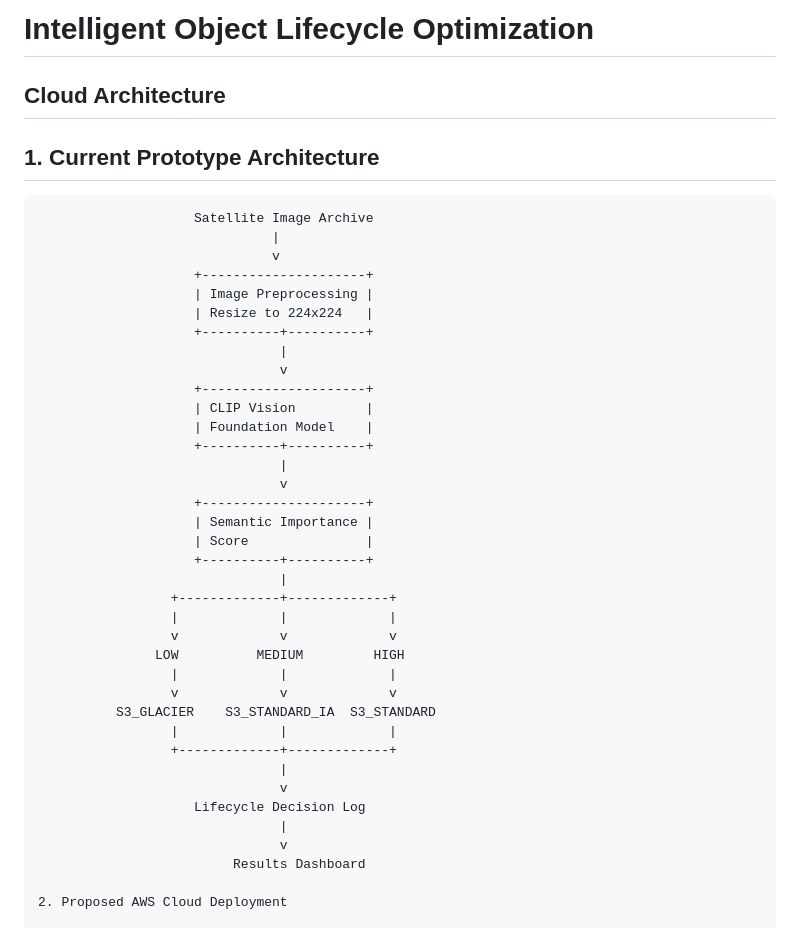
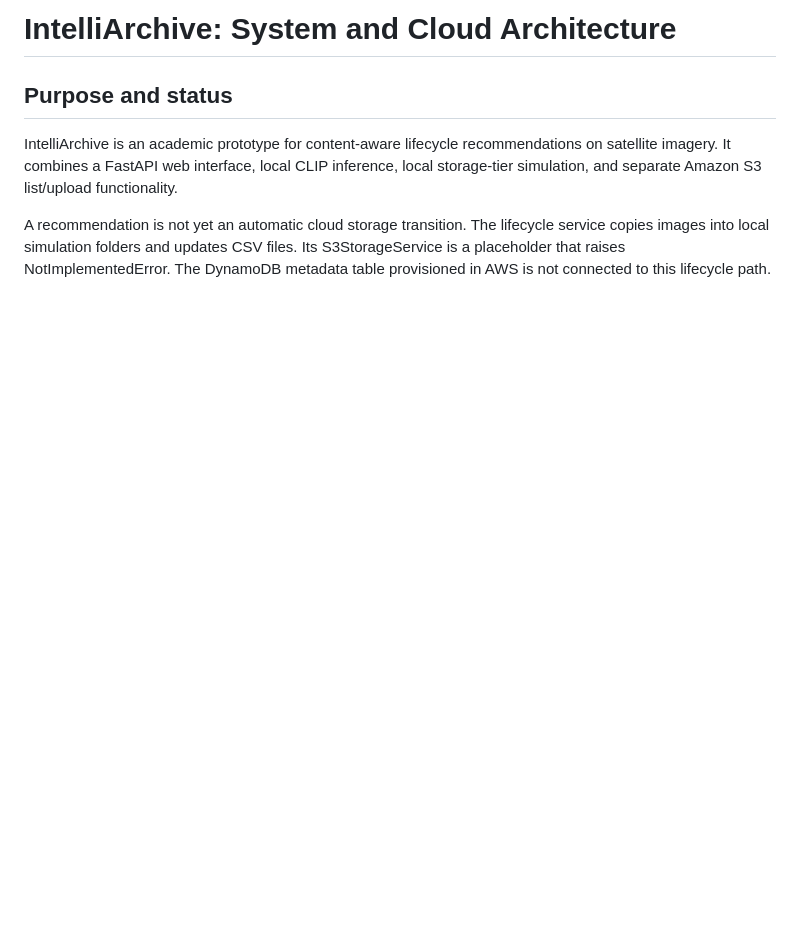
Before and after one commit to KothapalliPavanKumarReddy/Intelligent_Object_Lifecycle_Cloud_Project_2026, a Markdown page: architecture/architecture.md, the part around one of its changes. Drawn GitHub-style; blank space fills up the shorter version.

````diff
--- a/architecture/architecture.md
+++ b/architecture/architecture.md
@@ -1,44 +1,8 @@
-# Intelligent Object Lifecycle Optimization
-## Cloud Architecture
+# IntelliArchive: System and Cloud Architecture
 
-## 1. Current Prototype Architecture
+## Purpose and status
 
-```text
-                    Satellite Image Archive
-                              |
-                              v
-                    +---------------------+
-                    | Image Preprocessing |
-                    | Resize to 224x224   |
-                    +----------+----------+
-                               |
-                               v
-                    +---------------------+
-                    | CLIP Vision         |
-                    | Foundation Model    |
-                    +----------+----------+
-                               |
-                               v
-                    +---------------------+
-                    | Semantic Importance |
-                    | Score               |
-                    +----------+----------+
-                               |
-                 +-------------+-------------+
-                 |             |             |
-                 v             v             v
-               LOW          MEDIUM         HIGH
-                 |             |             |
-                 v             v             v
-          S3_GLACIER    S3_STANDARD_IA  S3_STANDARD
-                 |             |             |
-                 +-------------+-------------+
-                               |
-                               v
-                    Lifecycle Decision Log
-                               |
-                               v
-                         Results Dashboard
+IntelliArchive is an academic prototype for content-aware lifecycle recommendations on satellite imagery. It combines a FastAPI web interface, local CLIP inference, local storage-tier simulation, and separate Amazon S3 list/upload functionality.
 
-2. Proposed AWS Cloud Deployment
+A recommendation is not yet an automatic cloud storage transition. The lifecycle service copies images into local simulation folders and updates CSV files. Its S3StorageService is a placeholder that raises NotImplementedError. The DynamoDB metadata table provisioned in AWS is not connected to this lifecycle path.
 
````
Also changed, not shown: other parts of architecture/architecture.md (+75 -89 lines).
